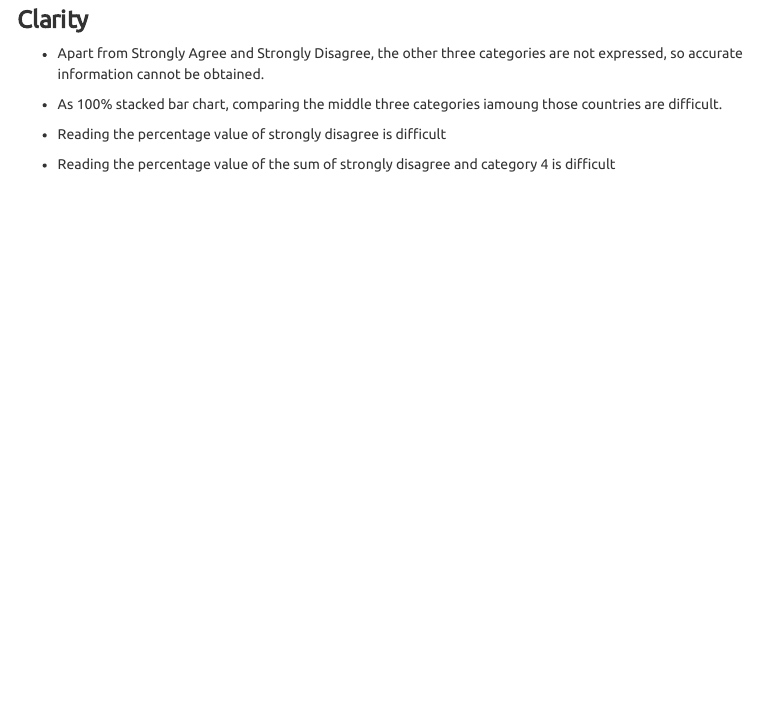
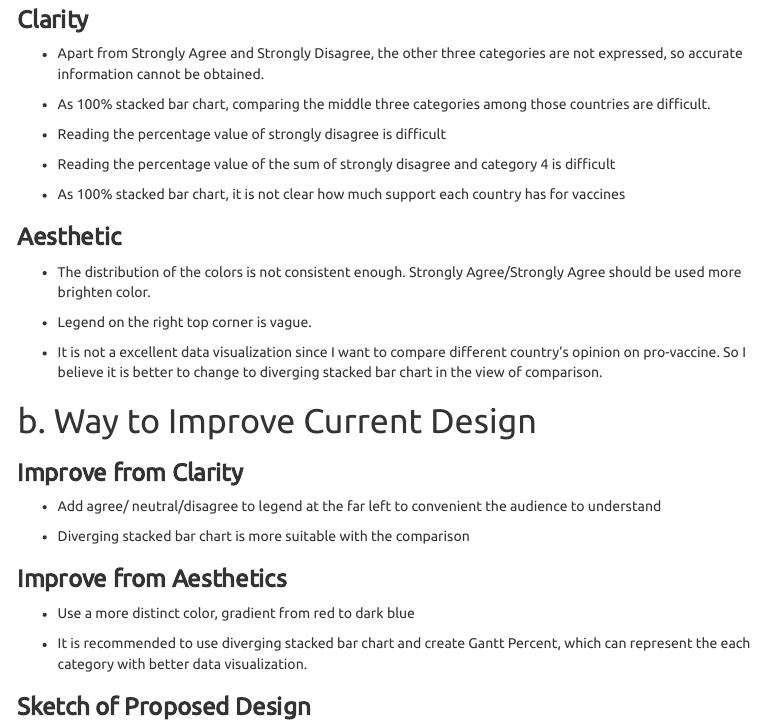
Before and after one commit to dandanhai/Data-Visualization-Personal-Website-Project, an R Markdown document (_posts/2021-02-09-my-second-post/my-second-post.Rmd): the page in a window 1100 px wide, from 540 px down. Rendered offline with R 4.5, knitr and Pandoc, with nearby package versions; menus at the side of the page are left out.

Commit message:
2.15 first commit

```diff
--- a/_posts/2021-02-09-my-second-post/my-second-post.Rmd
+++ b/_posts/2021-02-09-my-second-post/my-second-post.Rmd
@@ -28,8 +28,33 @@ knitr::include_graphics('picture/example.png')
 ### **Clarity**
 - Apart from Strongly Agree and Strongly Disagree, the other three categories are not expressed, so accurate information cannot be obtained.
 
-- As 100% stacked bar chart, comparing the middle three categories iamoung those countries are difficult.
+- As 100% stacked bar chart, comparing the middle three categories among those countries are difficult.
 
 - Reading the percentage value of strongly disagree is difficult
 
 - Reading the percentage value of the sum of strongly disagree and category 4 is difficult
+
+- As 100% stacked bar chart, it is not clear how much support each country has for vaccines
+
+### **Aesthetic**
+
+- The distribution of the colors is not consistent enough. Strongly Agree/Strongly Agree should be used more brighten color.
+
+- Legend on the right top corner is vague.
+
+- It is not a excellent data visualization since I want to compare different country's opinion on pro-vaccine. So I believe it is better to change to diverging stacked bar chart in the view of comparison.
+
+# b.	Way to Improve Current Design
+### **Improve from Clarity**
+
+- Add agree/ neutral/disagree to legend at the far left to convenient the audience to understand
+
+- Diverging stacked bar chart is more suitable with the comparison
+
+### **Improve from Aesthetics**
+
+- Use a more distinct color, gradient from red to dark blue
+
+- It is recommended to use diverging stacked bar chart and create Gantt Percent, which can represent the each category with better data visualization.
+
+### **Sketch of Proposed Design**
```
Also changed, not shown: _posts/2021-02-09-my-second-post/my-second-post.Rmd (9 more changed lines), 2 other files.
